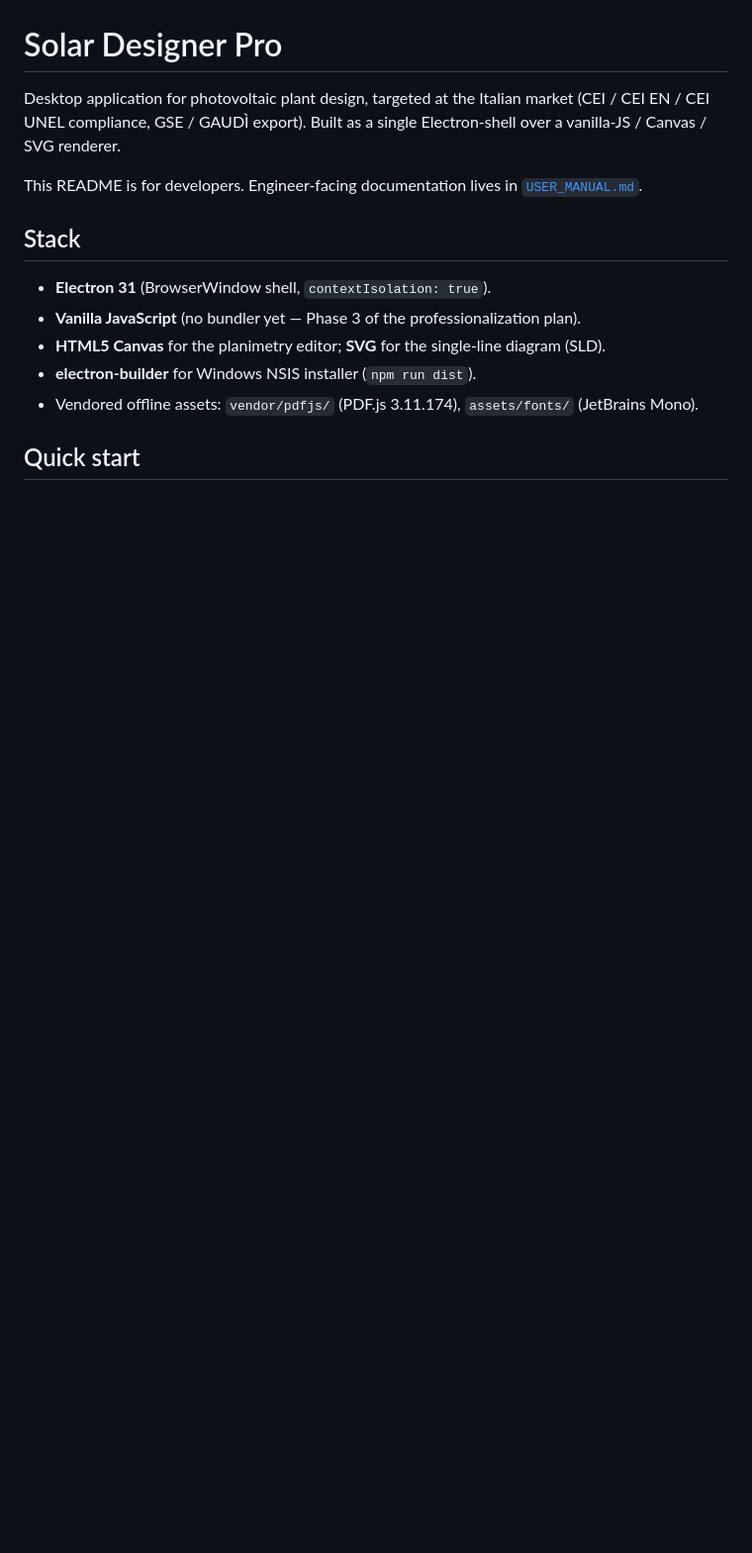
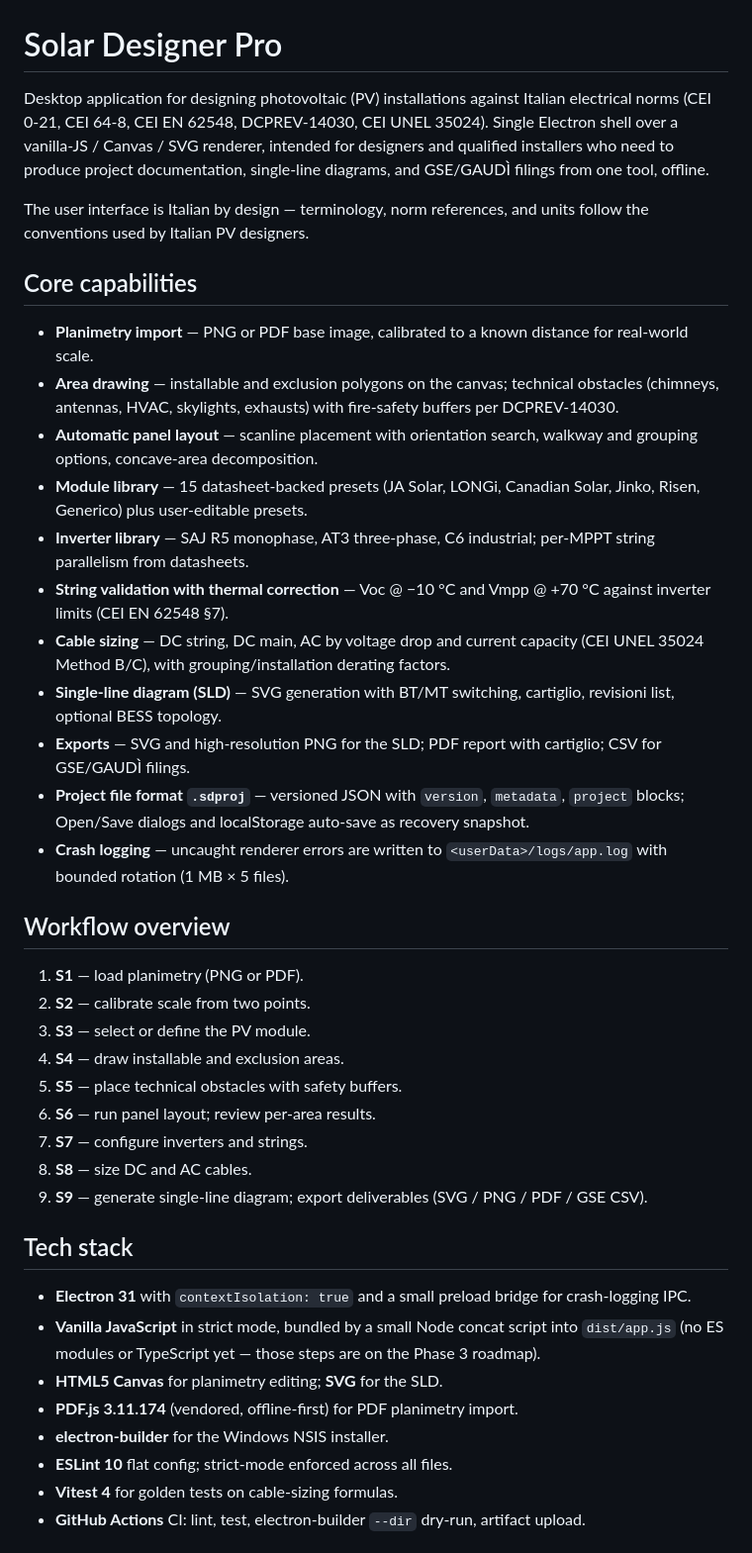
Before and after one commit to Zojniq/SunPanelPO, a Markdown page: README.md, the part around one of its changes. Shown at 99% size. Rendered like a GitHub page; blank space fills up the shorter version.

Commit message:
docs(repo): add multilingual README and improve repository presentation

```diff
--- a/README.md
+++ b/README.md
@@ -1,21 +3,69 @@
 # Solar Designer Pro
 
-Desktop application for photovoltaic plant design, targeted at the Italian
-market (CEI / CEI EN / CEI UNEL compliance, GSE / GAUDÌ export). Built as a
-single Electron-shell over a vanilla-JS / Canvas / SVG renderer.
+Desktop application for designing photovoltaic (PV) installations against
+Italian electrical norms (CEI 0-21, CEI 64-8, CEI EN 62548, DCPREV-14030,
+CEI UNEL 35024). Single Electron shell over a vanilla-JS / Canvas / SVG
+renderer, intended for designers and qualified installers who need to
+produce project documentation, single-line diagrams, and GSE/GAUDÌ
+filings from one tool, offline.
 
-This README is for developers. Engineer-facing documentation lives in
-[`USER_MANUAL.md`](USER_MANUAL.md).
+The user interface is Italian by design — terminology, norm references,
+and units follow the conventions used by Italian PV designers.
 
-## Stack
+## Core capabilities
 
-- **Electron 31** (BrowserWindow shell, `contextIsolation: true`).
-- **Vanilla JavaScript** (no bundler yet — Phase 3 of the
-  professionalization plan).
-- **HTML5 Canvas** for the planimetry editor; **SVG** for the single-line
-  diagram (SLD).
-- **electron-builder** for Windows NSIS installer (`npm run dist`).
-- Vendored offline assets: `vendor/pdfjs/` (PDF.js 3.11.174), `assets/fonts/`
-  (JetBrains Mono).
+- **Planimetry import** — PNG or PDF base image, calibrated to a known
+  distance for real-world scale.
+- **Area drawing** — installable and exclusion polygons on the canvas;
+  technical obstacles (chimneys, antennas, HVAC, skylights, exhausts)
+  with fire-safety buffers per DCPREV-14030.
+- **Automatic panel layout** — scanline placement with orientation
+  search, walkway and grouping options, concave-area decomposition.
+- **Module library** — 15 datasheet-backed presets (JA Solar, LONGi,
+  Canadian Solar, Jinko, Risen, Generico) plus user-editable presets.
+- **Inverter library** — SAJ R5 monophase, AT3 three-phase, C6
+  industrial; per-MPPT string parallelism from datasheets.
+- **String validation with thermal correction** — Voc @ −10 °C and
+  Vmpp @ +70 °C against inverter limits (CEI EN 62548 §7).
+- **Cable sizing** — DC string, DC main, AC by voltage drop and current
+  capacity (CEI UNEL 35024 Method B/C), with grouping/installation
+  derating factors.
+- **Single-line diagram (SLD)** — SVG generation with BT/MT switching,
+  cartiglio, revisioni list, optional BESS topology.
+- **Exports** — SVG and high-resolution PNG for the SLD; PDF report
+  with cartiglio; CSV for GSE/GAUDÌ filings.
+- **Project file format `.sdproj`** — versioned JSON with `version`,
+  `metadata`, `project` blocks; Open/Save dialogs and localStorage
+  auto-save as recovery snapshot.
+- **Crash logging** — uncaught renderer errors are written to
+  `<userData>/logs/app.log` with bounded rotation (1 MB × 5 files).
 
-## Quick start
+## Workflow overview
+
+1. **S1** — load planimetry (PNG or PDF).
+2. **S2** — calibrate scale from two points.
+3. **S3** — select or define the PV module.
+4. **S4** — draw installable and exclusion areas.
+5. **S5** — place technical obstacles with safety buffers.
+6. **S6** — run panel layout; review per-area results.
+7. **S7** — configure inverters and strings.
+8. **S8** — size DC and AC cables.
+9. **S9** — generate single-line diagram; export deliverables
+   (SVG / PNG / PDF / GSE CSV).
+
+## Tech stack
+
+- **Electron 31** with `contextIsolation: true` and a small preload
+  bridge for crash-logging IPC.
+- **Vanilla JavaScript** in strict mode, bundled by a small Node
+  concat script into `dist/app.js` (no ES modules or TypeScript yet —
+  those steps are on the Phase 3 roadmap).
+- **HTML5 Canvas** for planimetry editing; **SVG** for the SLD.
+- **PDF.js 3.11.174** (vendored, offline-first) for PDF planimetry
+  import.
+- **electron-builder** for the Windows NSIS installer.
+- **ESLint 10** flat config; strict-mode enforced across all files.
+- **Vitest 4** for golden tests on cable-sizing formulas.
+- **GitHub Actions** CI: lint, test, electron-builder `--dir` dry-run,
+  artifact upload.
+
```
Also changed, not shown: other parts of README.md (+101 -50 lines), README.it.md (added, +201 -0 lines), README.uk.md (added, +195 -0 lines).
